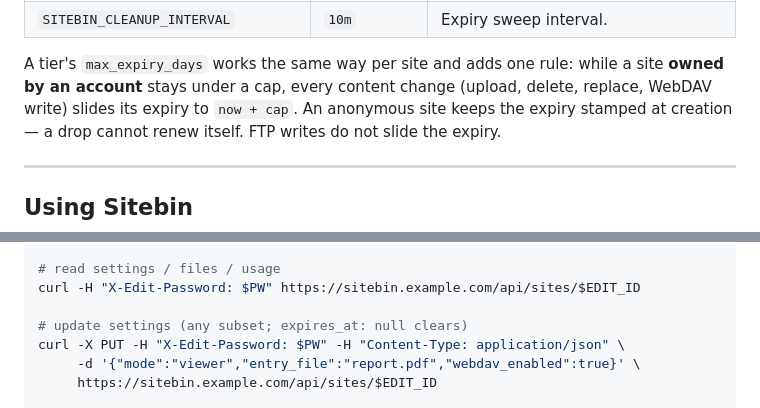
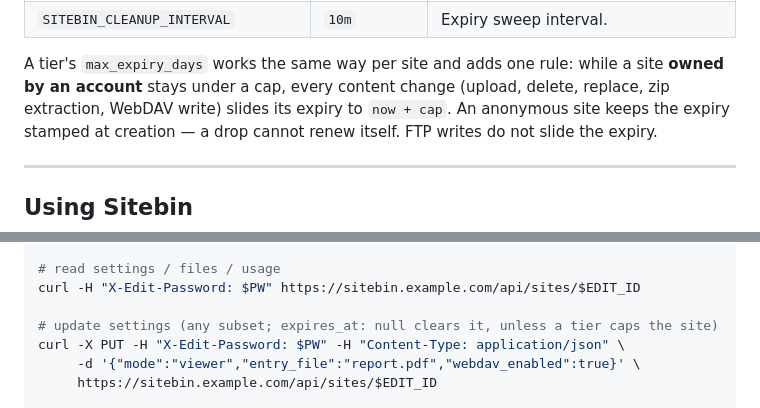
Before and after one commit to ittrail/sitebin.io, a Markdown page: README.md, 2 parts joined by grey strips. GitHub-like rendering.

Commit message:
docs: fix expires_at clarity and add zip extraction to renewal triggers
Fixes contradiction between expires_at comment and new tier cap documentation,
and includes zip extraction in the list of content changes that trigger renewal.

Co-Authored-By: Claude Opus 5 (1M context) <noreply@anthropic.com>

```diff
--- a/README.md
+++ b/README.md
@@ -120,7 +120,7 @@ when an external proxy terminates TLS for `*.yourdomain` in front of Sitebin.
 
 A tier's `max_expiry_days` works the same way per site and adds one rule:
 while a site **owned by an account** stays under a cap, every content change
-(upload, delete, replace, WebDAV write) slides its expiry to `now + cap`. An
+(upload, delete, replace, zip extraction, WebDAV write) slides its expiry to `now + cap`. An
 anonymous site keeps the expiry stamped at creation — a drop cannot renew
 itself. FTP writes do not slide the expiry.
 
@@ -178,7 +178,7 @@ curl -F "zip=@site.zip" https://sitebin.example.com/api/sites
 # read settings / files / usage
 curl -H "X-Edit-Password: $PW" https://sitebin.example.com/api/sites/$EDIT_ID
 
-# update settings (any subset; expires_at: null clears)
+# update settings (any subset; expires_at: null clears it, unless a tier caps the site)
 curl -X PUT -H "X-Edit-Password: $PW" -H "Content-Type: application/json" \
      -d '{"mode":"viewer","entry_file":"report.pdf","webdav_enabled":true}' \
      https://sitebin.example.com/api/sites/$EDIT_ID
```
